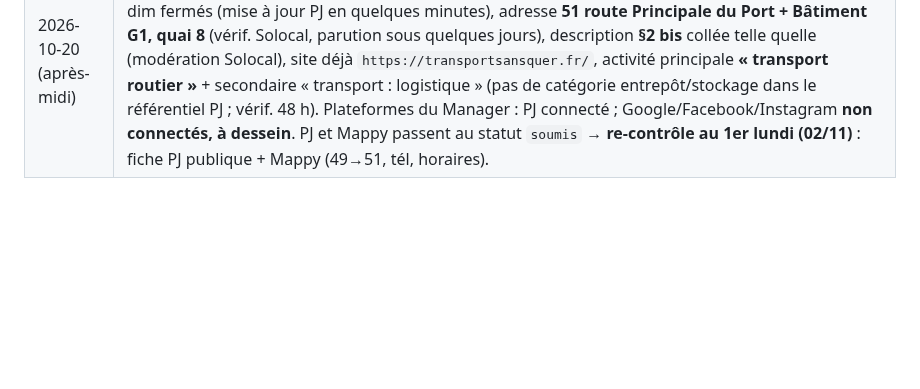
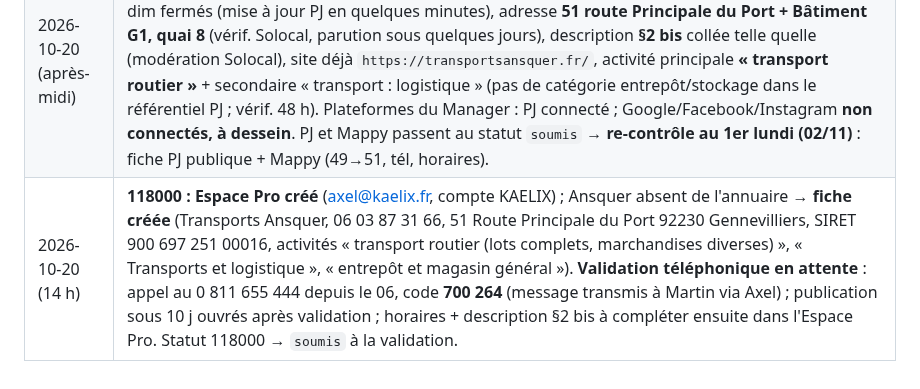
Before and after one commit to kaelix-agency/kaelix-marketing, a Markdown page: clients/transports-ansquer/citations.md, the part around the change. GitHub-like rendering; blank space fills up the shorter version.

```diff
--- a/clients/transports-ansquer/citations.md
+++ b/clients/transports-ansquer/citations.md
@@ -65,3 +65,4 @@ quasi conforme, l'import évite toute ressaisie. Vérifier après import : adres
 | 2026-10-05 | Contrôle mensuel (1er lundi, revue S41) : **aucune fiche au statut `soumis`/`vérifié`** → rien à re-contrôler ; lots 1 et 2 non soumis (to-do #10, #11 ; mail de validation Solocal du 04/09 purgé le 04/10 → validation à redemander). Contrôle léger : **Mappy inchangé** (curl 200 : « 49 rte Principale du Port », « 7h30 à 16h30 », ni tél ni site) ; Pages Jaunes ⚠️ non vérifiable (403 au curl) ; 118000 / Apple / Bing non re-vérifiés (recherche web hors liste blanche de la session planifiée). Aucun écart nouveau, aucun statut modifié. Prochain contrôle : 02/11 |
 | 2026-10-20 | **Compte Solocal Manager créé** (axel@kaelix.fr — compte racine KAELIX, qui portera tous les établissements clients ; mail de validation du compte cliqué le jour même). **Fiche Ansquer rattachée** (établissement Solocal n° **61872784** = la fiche source de Mappy : « 49 rte Principale du Port », 01 41 21 07 69, horaires 7:30-16:30 sans coupure, ni site). **Accès limité tant que non validée** : validation par appel au **0805 50 12 65 depuis le 01 41 21 07 69** (code de sécurité à saisir dans le Manager) → décision opérateur : demander l'appel à Martin (exception onboarding annuaire, invariant 14). Dès validation : appliquer le bloc A (51 + Bât G1 quai 8, 06, horaires 2 plages, site, catégorie, description §2 bis) — une saisie pour PJ + Mappy + 118 712 + Yelp + Qwant. Plateformes connectables depuis le Manager : Google, Facebook, Instagram (à ne pas connecter sans décision). |
 | 2026-10-20 (après-midi) | **Fiche Solocal validée** (code reçu par appel depuis le 01 — Martin) → **bloc A appliqué** dans Solocal Manager : tél **06 03 87 31 66** (vérif. Solocal 48 h), horaires **lun-ven 07:30-12:30 / 13:30-16:00**, sam-dim fermés (mise à jour PJ en quelques minutes), adresse **51 route Principale du Port + Bâtiment G1, quai 8** (vérif. Solocal, parution sous quelques jours), description **§2 bis** collée telle quelle (modération Solocal), site déjà `https://transportsansquer.fr/`, activité principale **« transport routier »** + secondaire « transport : logistique » (pas de catégorie entrepôt/stockage dans le référentiel PJ ; vérif. 48 h). Plateformes du Manager : PJ connecté ; Google/Facebook/Instagram **non connectés, à dessein**. PJ et Mappy passent au statut `soumis` → **re-contrôle au 1er lundi (02/11)** : fiche PJ publique + Mappy (49→51, tél, horaires). |
+| 2026-10-20 (14 h) | **118000 : Espace Pro créé** (axel@kaelix.fr, compte KAELIX) ; Ansquer absent de l'annuaire → **fiche créée** (Transports Ansquer, 06 03 87 31 66, 51 Route Principale du Port 92230 Gennevilliers, SIRET 900 697 251 00016, activités « transport routier (lots complets, marchandises diverses) », « Transports et logistique », « entrepôt et magasin général »). **Validation téléphonique en attente** : appel au 0 811 655 444 depuis le 06, code **700 264** (message transmis à Martin via Axel) ; publication sous 10 j ouvrés après validation ; horaires + description §2 bis à compléter ensuite dans l'Espace Pro. Statut 118000 → `soumis` à la validation. |
```
Also changed, not shown: clients/transports-ansquer/todo-operateur.md (+1 -1 lines).
